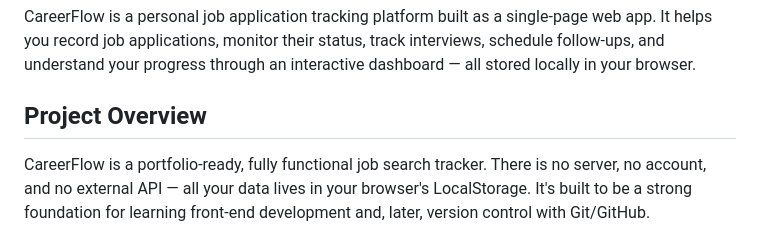
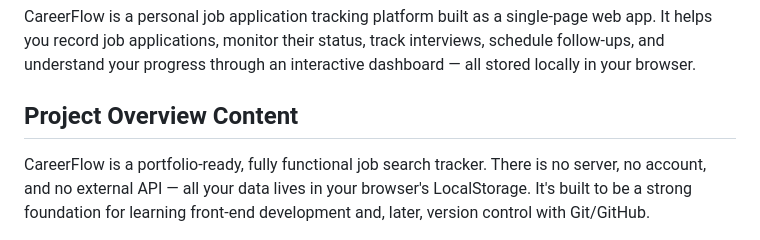
Before and after one commit to premaunitedsofttech/careerflow, a Markdown page: README.md, the part around the change. Rendered like a GitHub page.

```diff
--- a/README.md
+++ b/README.md
@@ -2,7 +2,7 @@
 
 CareerFlow is a personal job application tracking platform built as a single-page web app. It helps you record job applications, monitor their status, track interviews, schedule follow-ups, and understand your progress through an interactive dashboard — all stored locally in your browser.
 
-## Project Overview
+## Project Overview Content
 
 CareerFlow is a portfolio-ready, fully functional job search tracker. There is no server, no account, and no external API — all your data lives in your browser's LocalStorage. It's built to be a strong foundation for learning front-end development and, later, version control with Git/GitHub.
 
```
